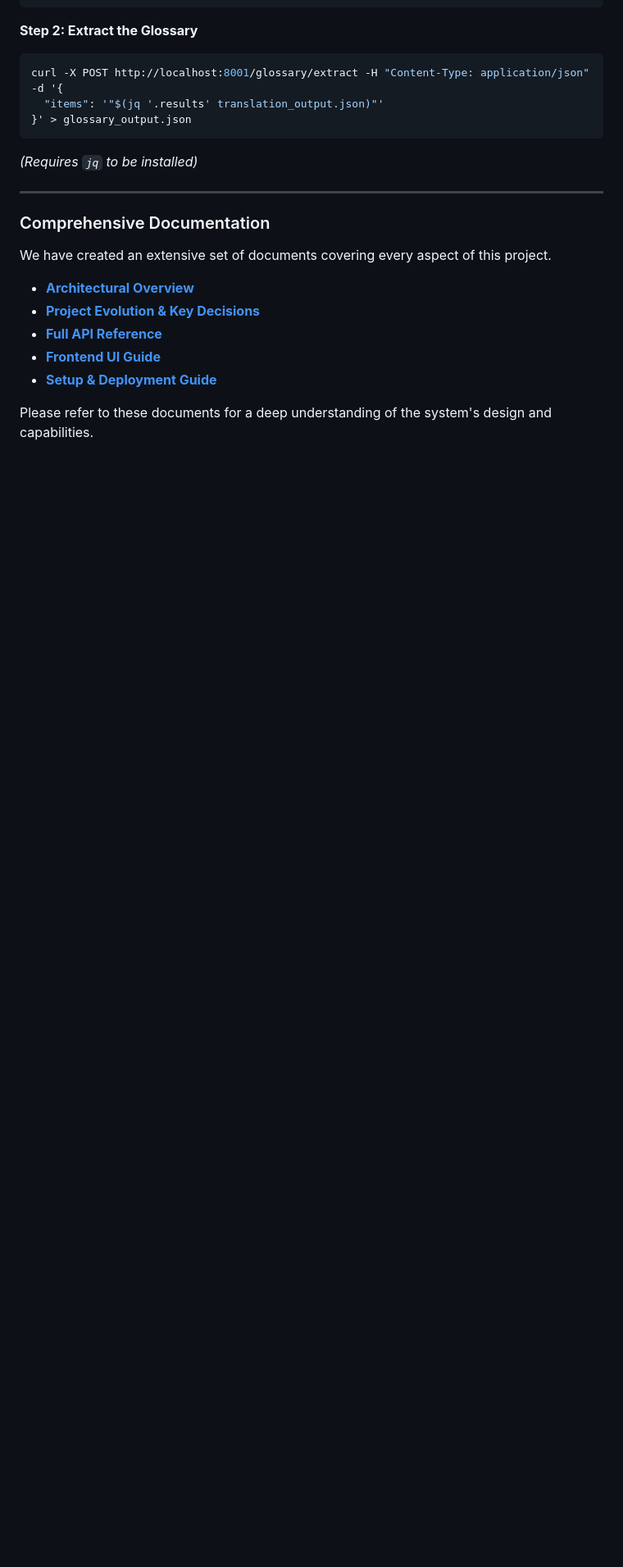
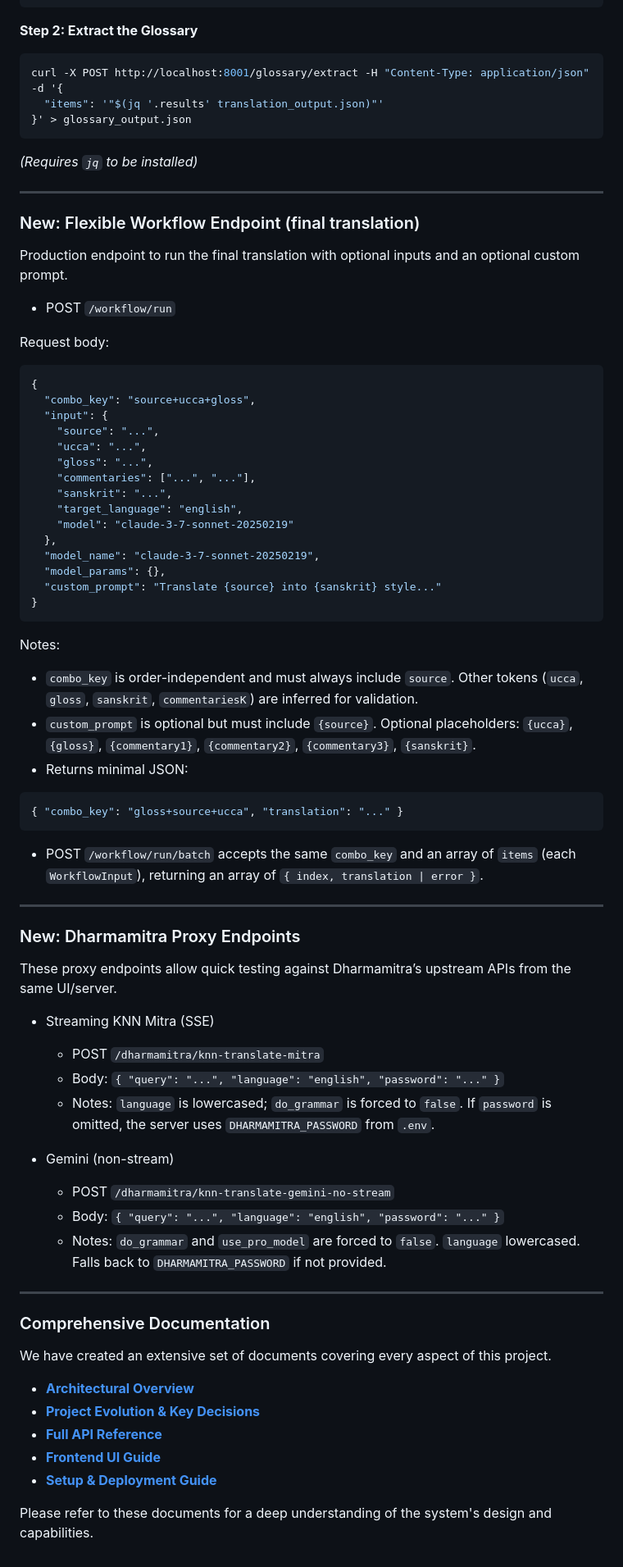
Before and after one commit to OpenPecha/langraph-api, a Markdown page: README.md, the part around one of its changes. Shown at 82% size. Rendered like a GitHub page; blank space fills up the shorter version.

Commit message:
Update README with new features and endpoints
- Added detailed descriptions of new models and API endpoints, including the flexible workflow endpoint for final translations and Dharmamitra proxy endpoints for testing.
- Updated API key configuration instructions to include an optional password for Dharmamitra.
- Enhanced documentation to reflect recent changes and improve clarity for users.

````diff
--- a/README.md
+++ b/README.md
@@ -115,6 +119,59 @@ curl -X POST http://localhost:8001/glossary/extract -H "Content-Type: applicatio
 
 ---
 
+### New: Flexible Workflow Endpoint (final translation)
+
+Production endpoint to run the final translation with optional inputs and an optional custom prompt.
+
+- POST `/workflow/run`
+
+Request body:
+```json
+{
+  "combo_key": "source+ucca+gloss",
+  "input": {
+    "source": "...",
+    "ucca": "...",
+    "gloss": "...",
+    "commentaries": ["...", "..."],
+    "sanskrit": "...",
+    "target_language": "english",
+    "model": "claude-3-7-sonnet-20250219"
+  },
+  "model_name": "claude-3-7-sonnet-20250219",
+  "model_params": {},
+  "custom_prompt": "Translate {source} into {sanskrit} style..."
+}
+```
+
+Notes:
+- `combo_key` is order-independent and must always include `source`. Other tokens (`ucca`, `gloss`, `sanskrit`, `commentariesK`) are inferred for validation.
+- `custom_prompt` is optional but must include `{source}`. Optional placeholders: `{ucca}`, `{gloss}`, `{commentary1}`, `{commentary2}`, `{commentary3}`, `{sanskrit}`.
+- Returns minimal JSON:
+```json
+{ "combo_key": "gloss+source+ucca", "translation": "..." }
+```
+
+- POST `/workflow/run/batch` accepts the same `combo_key` and an array of `items` (each `WorkflowInput`), returning an array of `{ index, translation | error }`.
+
+---
+
+### New: Dharmamitra Proxy Endpoints
+
+These proxy endpoints allow quick testing against Dharmamitra’s upstream APIs from the same UI/server.
+
+- Streaming KNN Mitra (SSE)
+  - POST `/dharmamitra/knn-translate-mitra`
+  - Body: `{ "query": "...", "language": "english", "password": "..." }`
+  - Notes: `language` is lowercased; `do_grammar` is forced to `false`. If `password` is omitted, the server uses `DHARMAMITRA_PASSWORD` from `.env`.
+
+- Gemini (non-stream)
+  - POST `/dharmamitra/knn-translate-gemini-no-stream`
+  - Body: `{ "query": "...", "language": "english", "password": "..." }`
+  - Notes: `do_grammar` and `use_pro_model` are forced to `false`. `language` lowercased. Falls back to `DHARMAMITRA_PASSWORD` if not provided.
+
+---
+
 ### Comprehensive Documentation
 
 We have created an extensive set of documents covering every aspect of this project.
````
Also changed, not shown: other parts of README.md (+5 -1 lines).
